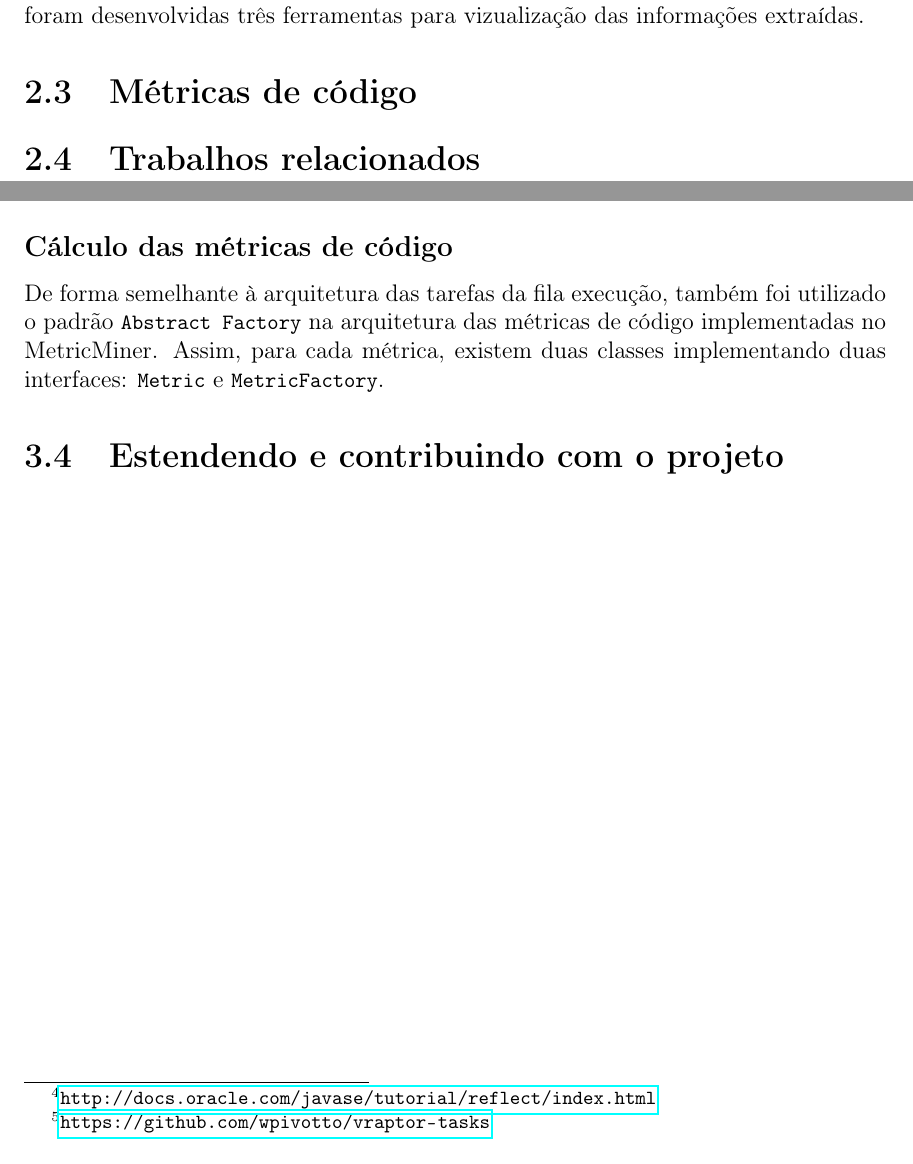
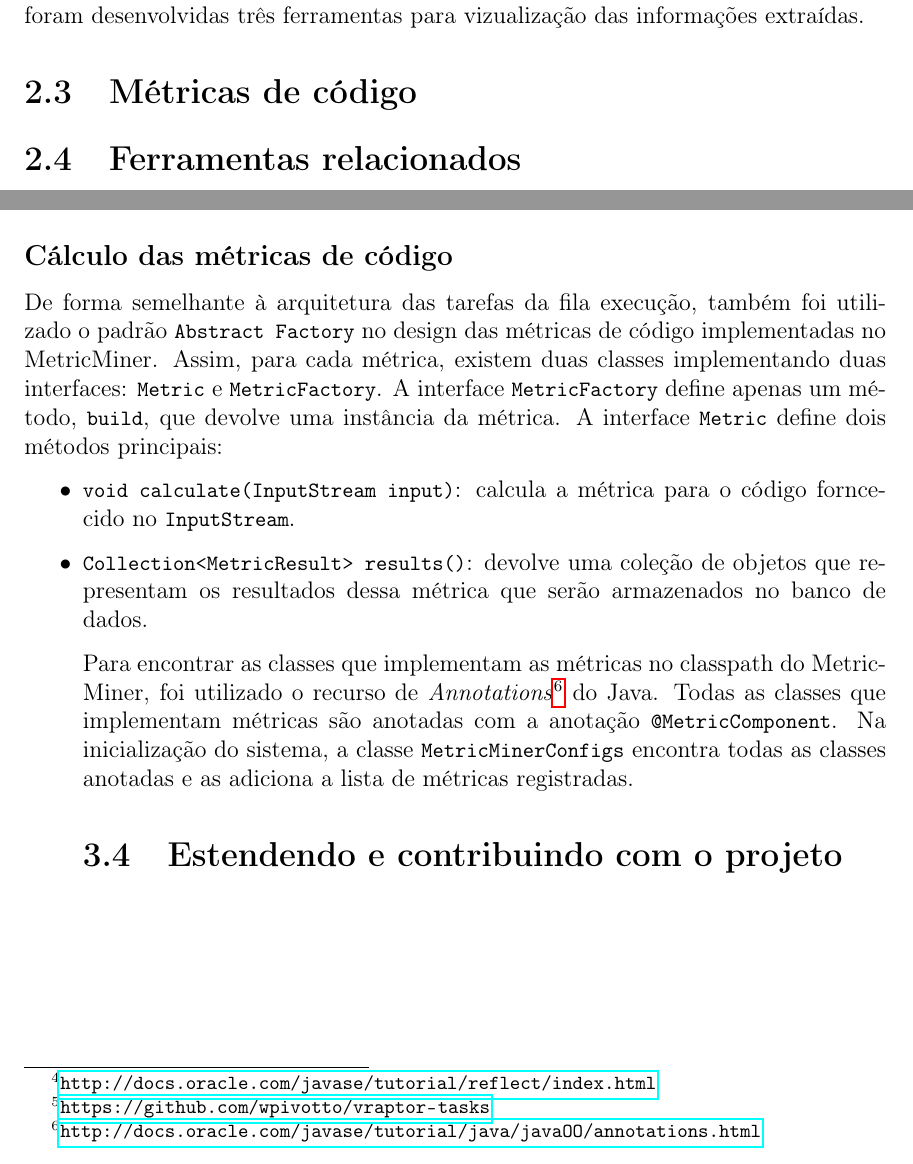
Before and after one commit to csokol/tcc-ime-usp, a LaTeX book (monografia.tex): two parts of pages 9 and 17 of 24 before the commit and two parts of pages 9 and 19 of 26 after it, joined at a grey line, cut so that both start at the same text. Compiled offline with pdfLaTeX.

Commit message:
mais sobre metricas

```diff
--- a/monografia.tex
+++ b/monografia.tex
@@ -252,4 +252,4 @@
 
     \section{Métricas de código}
 
-    \section{Trabalhos relacionados} \label{ch:trabalhos}
+    \section{Ferramentas relacionados} \label{ch:trabalhos}
@@ -374,7 +386,14 @@
             Dessa forma, desenvolver novas tarefas é simples, basta criar duas classes implementando as interfaces descritas anteriormente e tal tarefa já poderá ser inserida a fila de execução do MetricMiner por meio do banco de dados.
 
         \subsection*{Cálculo das métricas de código} %% Metric, MetricFactory, CalculateAllMetricsTask (template method), CalculateMetricTask
-            De forma semelhante à arquitetura das tarefas da fila execução, também foi utilizado o padrão \codechunk{Abstract Factory} na arquitetura das métricas de código implementadas no MetricMiner. Assim, para cada métrica, existem duas classes implementando duas interfaces: \codechunk{Metric} e \codechunk{MetricFactory}.
+            De forma semelhante à arquitetura das tarefas da fila execução, também foi utilizado o padrão \codechunk{Abstract Factory} no design das métricas de código implementadas no MetricMiner. Assim, para cada métrica, existem duas classes implementando duas interfaces: \codechunk{Metric} e \codechunk{MetricFactory}. A interface \codechunk{MetricFactory} define apenas um método, \codechunk{build}, que devolve uma instância da métrica. A interface \codechunk{Metric} define dois métodos principais:
+
+            \begin{itemize}
+                \item \codechunk{void calculate(InputStream input)}: calcula a métrica para o código forncecido no \codechunk{InputStream}.
+                \item \codechunk{Collection<MetricResult> results()}: devolve uma coleção de objetos que representam os resultados dessa métrica que serão armazenados no banco de dados.
+            \begin{end}
+
+            Para encontrar as classes que implementam as métricas no classpath do MetricMiner, foi utilizado o recurso de \textit{Annotations}\footnote{\url{http://docs.oracle.com/javase/tutorial/java/javaOO/annotations.html}} do Java. Todas as classes que implementam métricas são anotadas com a anotação \codechunk{@MetricComponent}. Na inicialização do sistema, a classe \codechunk{MetricMinerConfigs} encontra todas as classes anotadas e as adiciona a lista de métricas registradas.
 
     \section{Estendendo e contribuindo com o projeto}
 
```
Also changed, not shown: monografia.tex (12 more changed lines).
